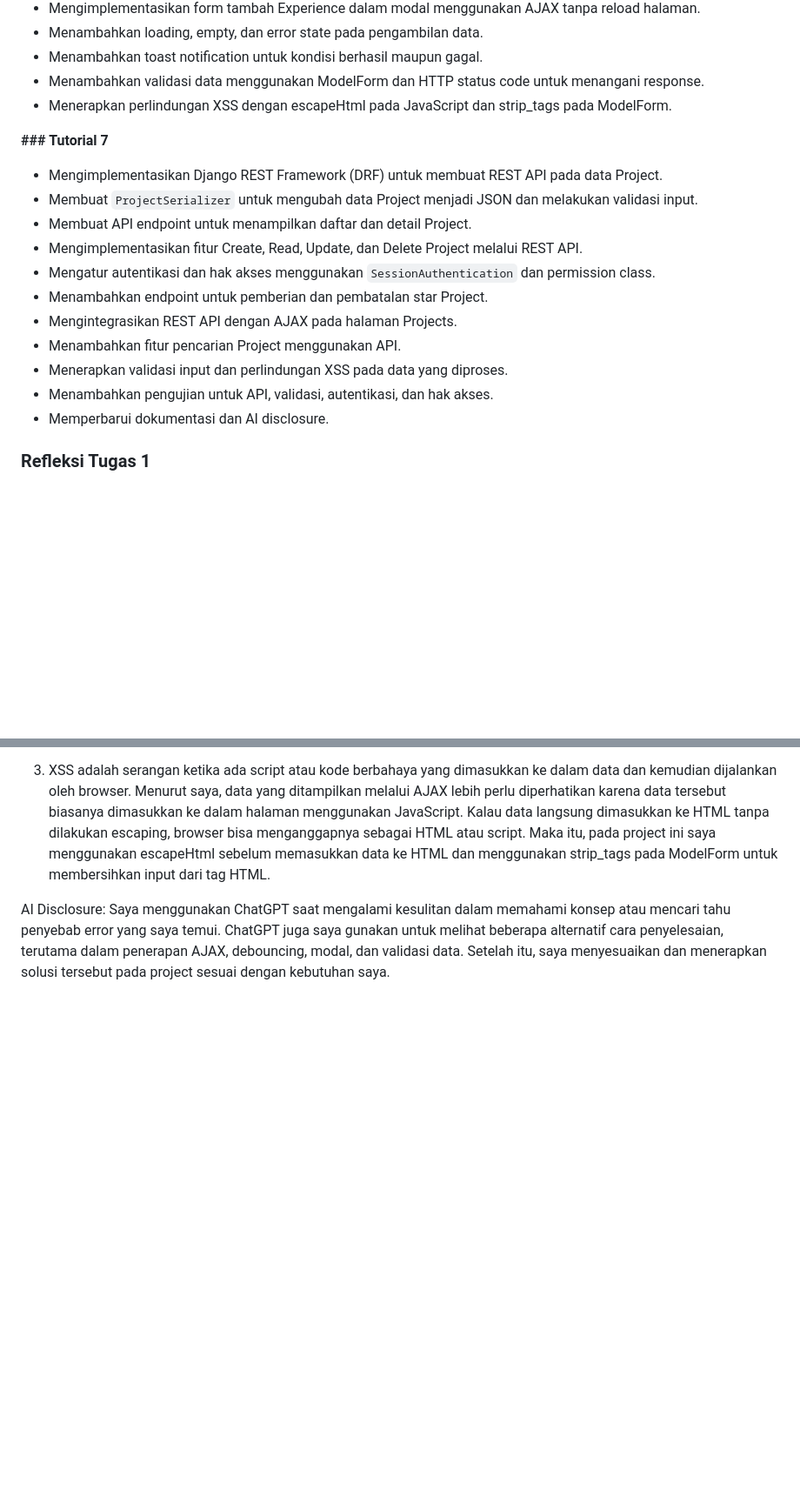
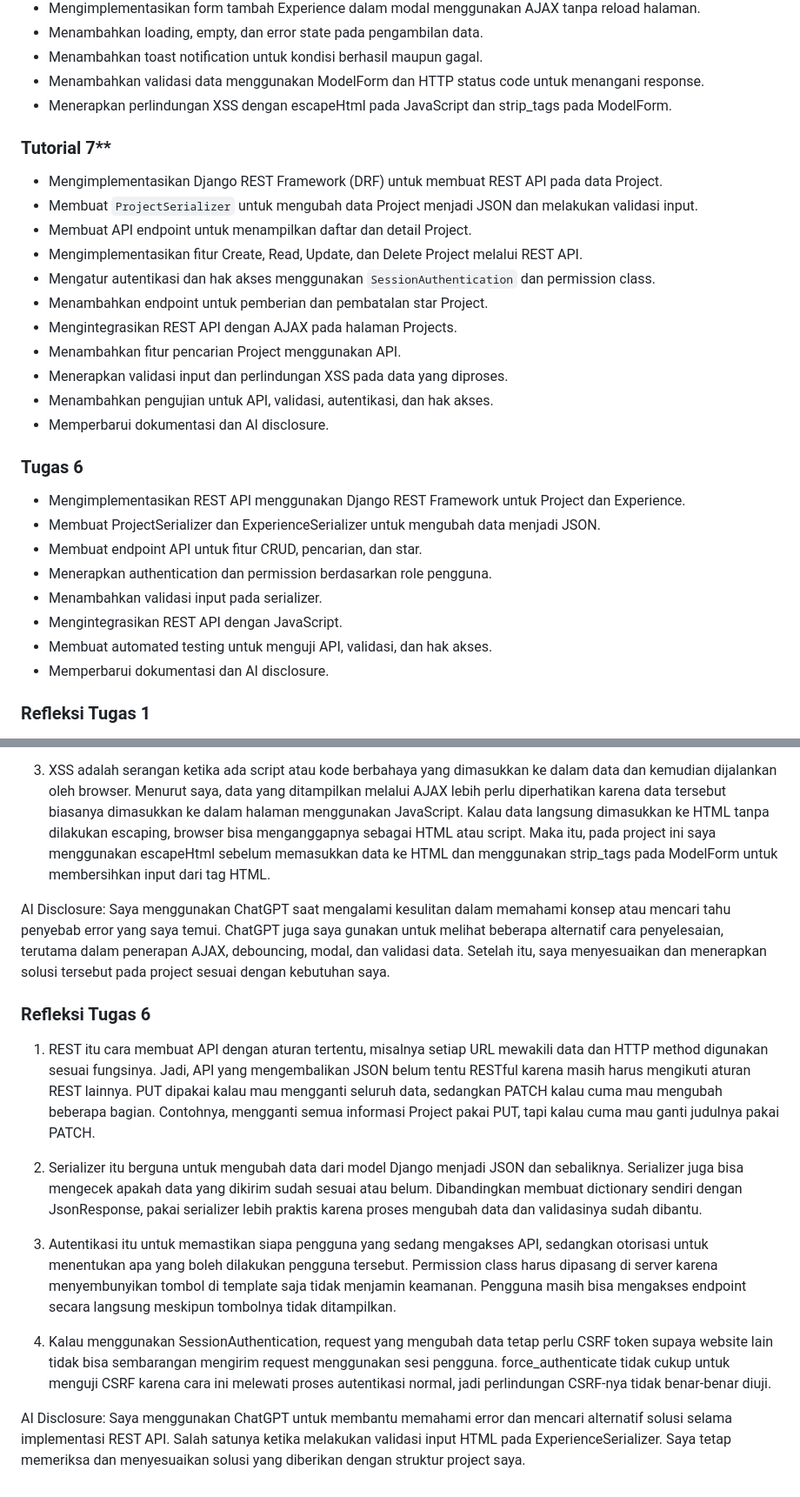
Before and after one commit to rachelinmiyuki/myportofolio, a Markdown page: README.md, 2 parts joined by grey strips. Shown at 87% size. GitHub-like rendering; blank space fills up the shorter version.

Commit message:
feat: Menambahkan READ.ME untuk Tugas 6

```diff
--- a/README.md
+++ b/README.md
@@ -194,7 +196,7 @@ http://localhost:8000/
 - Menambahkan validasi data menggunakan ModelForm dan HTTP status code untuk menangani response.
 - Menerapkan perlindungan XSS dengan escapeHtml pada JavaScript dan strip_tags pada ModelForm.
 
-**### Tutorial 7**
+### Tutorial 7**
 
 - Mengimplementasikan Django REST Framework (DRF) untuk membuat REST API pada data Project.
 - Membuat `ProjectSerializer` untuk mengubah data Project menjadi JSON dan melakukan validasi input.
@@ -206,6 +208,16 @@ http://localhost:8000/
 - Menambahkan fitur pencarian Project menggunakan API.
 - Menerapkan validasi input dan perlindungan XSS pada data yang diproses.
 - Menambahkan pengujian untuk API, validasi, autentikasi, dan hak akses.
+- Memperbarui dokumentasi dan AI disclosure.
+
+### Tugas 6
+- Mengimplementasikan REST API menggunakan Django REST Framework untuk Project dan Experience.
+- Membuat ProjectSerializer dan ExperienceSerializer untuk mengubah data menjadi JSON.
+- Membuat endpoint API untuk fitur CRUD, pencarian, dan star.
+- Menerapkan authentication dan permission berdasarkan role pengguna.
+- Menambahkan validasi input pada serializer.
+- Mengintegrasikan REST API dengan JavaScript.
+- Membuat automated testing untuk menguji API, validasi, dan hak akses.
 - Memperbarui dokumentasi dan AI disclosure.
 
 ### Refleksi Tugas 1
@@ -248,3 +260,16 @@ AI disclosure: Saya menggunakan AI berupa ChatGPT sebagai bantuan ketika mengala
 3. XSS adalah serangan ketika ada script atau kode berbahaya yang dimasukkan ke dalam data dan kemudian dijalankan oleh browser. Menurut saya, data yang ditampilkan melalui AJAX lebih perlu diperhatikan karena data tersebut biasanya dimasukkan ke dalam halaman menggunakan JavaScript. Kalau data langsung dimasukkan ke HTML tanpa dilakukan escaping, browser bisa menganggapnya sebagai HTML atau script. Maka itu, pada project ini saya menggunakan escapeHtml sebelum memasukkan data ke HTML dan menggunakan strip_tags pada ModelForm untuk membersihkan input dari tag HTML.
 
 AI Disclosure: Saya menggunakan ChatGPT saat mengalami kesulitan dalam memahami konsep atau mencari tahu penyebab error yang saya temui. ChatGPT juga saya gunakan untuk melihat beberapa alternatif cara penyelesaian, terutama dalam penerapan AJAX, debouncing, modal, dan validasi data. Setelah itu, saya menyesuaikan dan menerapkan solusi tersebut pada project sesuai dengan kebutuhan saya.
+
+
+
+### Refleksi Tugas 6
+1. REST itu cara membuat API dengan aturan tertentu, misalnya setiap URL mewakili data dan HTTP method digunakan sesuai fungsinya. Jadi, API yang mengembalikan JSON belum tentu RESTful karena masih harus mengikuti aturan REST lainnya. PUT dipakai kalau mau mengganti seluruh data, sedangkan PATCH kalau cuma mau mengubah beberapa bagian. Contohnya, mengganti semua informasi Project pakai PUT, tapi kalau cuma mau ganti judulnya pakai PATCH.
+
+2. Serializer itu berguna untuk mengubah data dari model Django menjadi JSON dan sebaliknya. Serializer juga bisa mengecek apakah data yang dikirim sudah sesuai atau belum. Dibandingkan membuat dictionary sendiri dengan JsonResponse, pakai serializer lebih praktis karena proses mengubah data dan validasinya sudah dibantu.
+
+3. Autentikasi itu untuk memastikan siapa pengguna yang sedang mengakses API, sedangkan otorisasi untuk menentukan apa yang boleh dilakukan pengguna tersebut. Permission class harus dipasang di server karena menyembunyikan tombol di template saja tidak menjamin keamanan. Pengguna masih bisa mengakses endpoint secara langsung meskipun tombolnya tidak ditampilkan.
+
+4. Kalau menggunakan SessionAuthentication, request yang mengubah data tetap perlu CSRF token supaya website lain tidak bisa sembarangan mengirim request menggunakan sesi pengguna. force_authenticate tidak cukup untuk menguji CSRF karena cara ini melewati proses autentikasi normal, jadi perlindungan CSRF-nya tidak benar-benar diuji.
+
+AI Disclosure: Saya menggunakan ChatGPT untuk membantu memahami error dan mencari alternatif solusi selama implementasi REST API. Salah satunya ketika melakukan validasi input HTML pada ExperienceSerializer. Saya tetap memeriksa dan menyesuaikan solusi yang diberikan dengan struktur project saya.
```
Also changed, not shown: other parts of README.md (+2 -0 lines).
